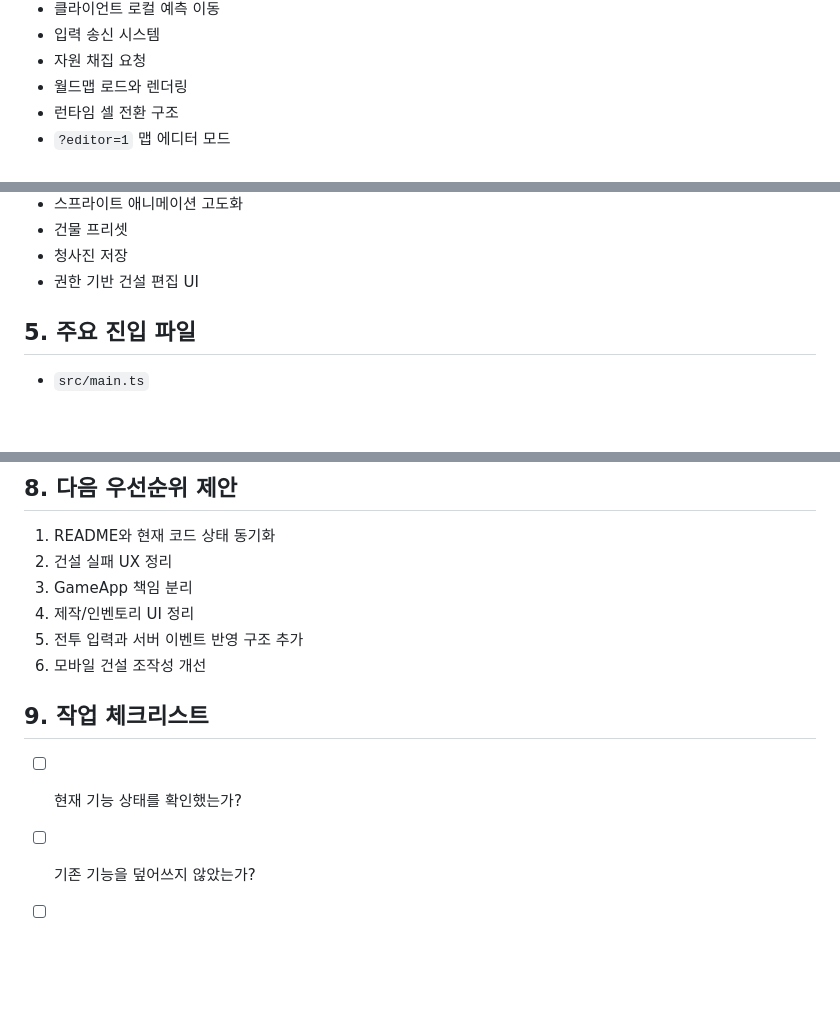
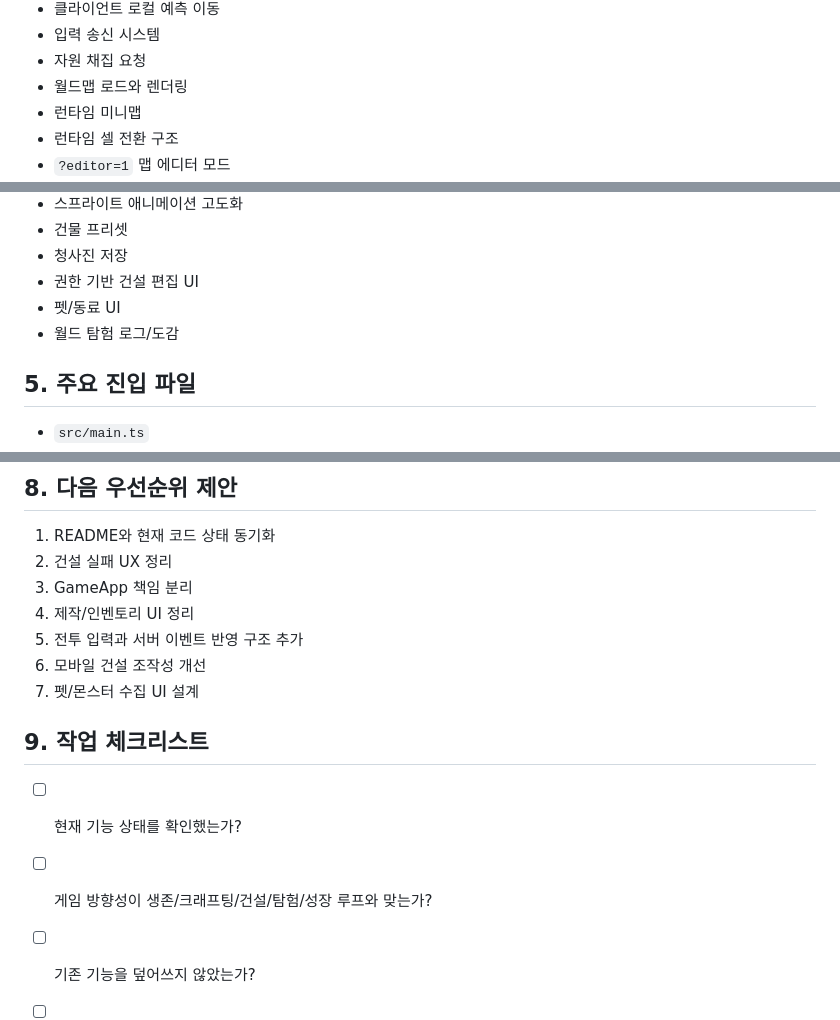
Before and after one commit to winzfs/dalworld_client, a Markdown page: docs/CURRENT_SYSTEM_STATUS.md, 3 parts joined by grey strips. Rendered like a GitHub page; blank space fills up the shorter version.

```diff
--- a/docs/CURRENT_SYSTEM_STATUS.md
+++ b/docs/CURRENT_SYSTEM_STATUS.md
@@ -41,6 +64,7 @@ DalWorld 클라이언트는 Pixi.js v8 + TypeScript + Vite 기반의 2D 멀티
 - 입력 송신 시스템
 - 자원 채집 요청
 - 월드맵 로드와 렌더링
+- 런타임 미니맵
 - 런타임 셀 전환 구조
 - `?editor=1` 맵 에디터 모드
 - 에디터 카메라
@@ -87,6 +114,8 @@ DalWorld 클라이언트는 Pixi.js v8 + TypeScript + Vite 기반의 2D 멀티
 - 건물 프리셋
 - 청사진 저장
 - 권한 기반 건설 편집 UI
+- 펫/동료 UI
+- 월드 탐험 로그/도감
 
 ## 5. 주요 진입 파일
 
@@ -133,10 +167,12 @@ DalWorld 클라이언트는 Pixi.js v8 + TypeScript + Vite 기반의 2D 멀티
 4. 제작/인벤토리 UI 정리
 5. 전투 입력과 서버 이벤트 반영 구조 추가
 6. 모바일 건설 조작성 개선
+7. 펫/몬스터 수집 UI 설계
 
 ## 9. 작업 체크리스트
 
 - [ ] 현재 기능 상태를 확인했는가?
+- [ ] 게임 방향성이 생존/크래프팅/건설/탐험/성장 루프와 맞는가?
 - [ ] 기존 기능을 덮어쓰지 않았는가?
 - [ ] 서버 권위 구조를 지켰는가?
 - [ ] 프로토콜 변경 시 서버 저장소도 수정했는가?
```
Also changed, not shown: other parts of docs/CURRENT_SYSTEM_STATUS.md (+32 -1 lines).
